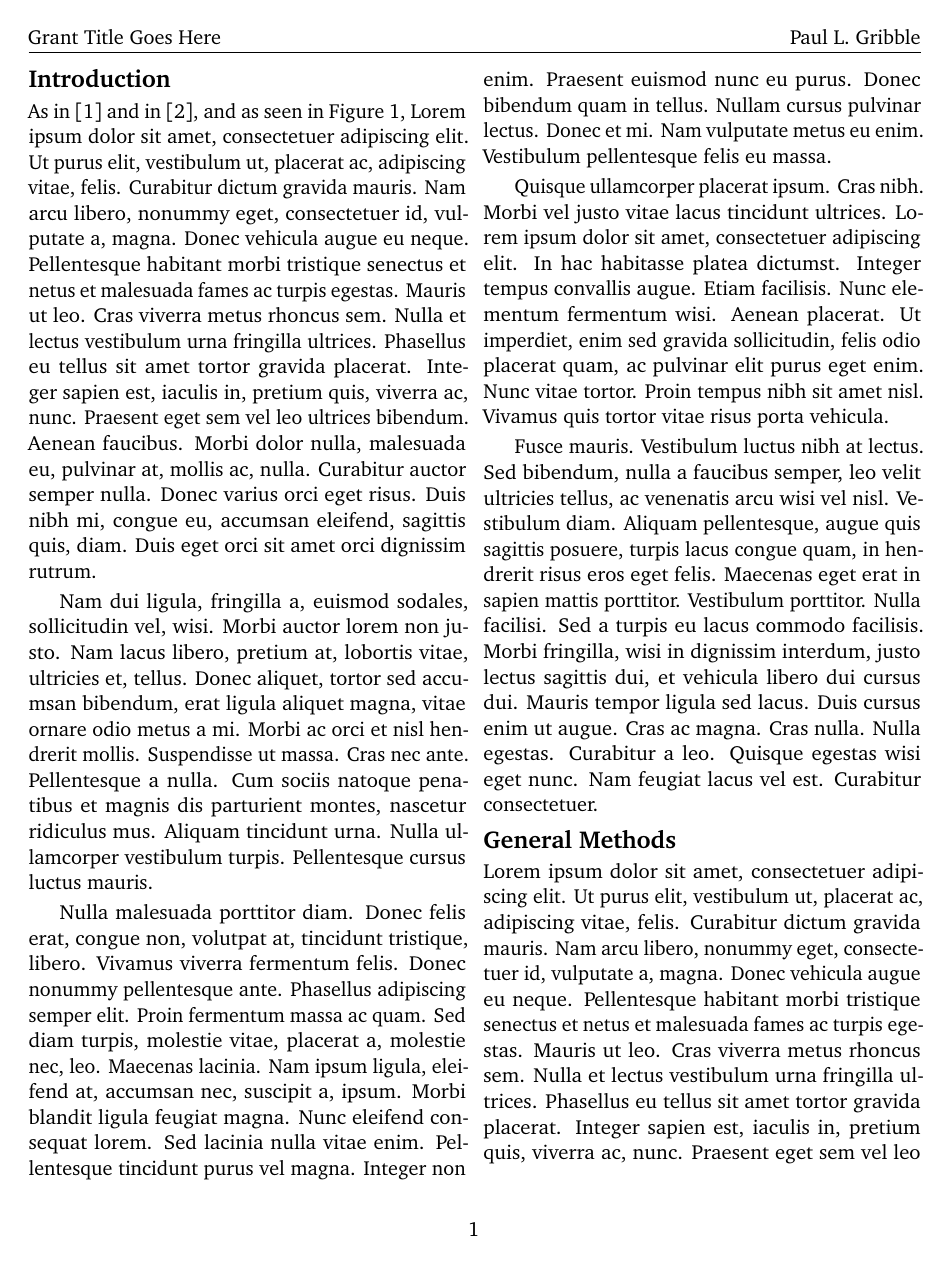
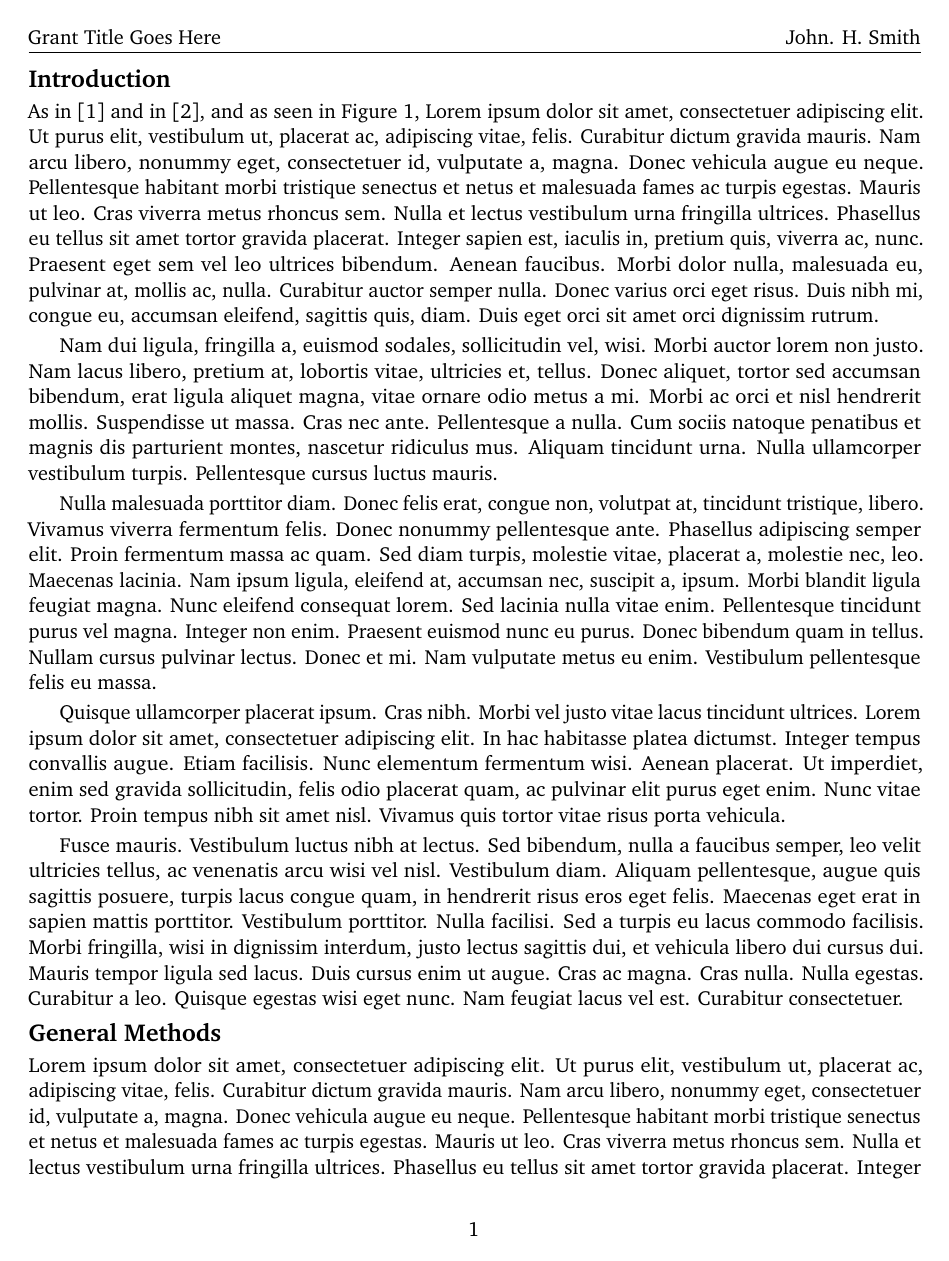
Before and after one commit to paulgribble/LaTeX, a LaTeX document (CIHR/cihr.tex): page 1 of 4. Compiled offline with pdfLaTeX.

Commit message:
cihr tweaks

```diff
--- a/CIHR/cihr.tex
+++ b/CIHR/cihr.tex
@@ -2,7 +2,6 @@
 
 \usepackage[letterpaper, margin=0.75in, includeheadfoot, centering,
 headsep=1.5ex, headheight=15pt]{geometry}
-\usepackage{multicol}
 
 \linespread{1.0}
 \setlength{\parskip}{0.5ex}
@@ -24,7 +23,7 @@ headsep=1.5ex, headheight=15pt]{geometry}
 \fancyfoot{}
 \chead{}
 \lhead{Grant Title Goes Here}
-\rhead{Paul L. Gribble}
+\rhead{John. H. Smith}
 \cfoot{\thepage}
 
 \usepackage{graphicx}
@@ -46,8 +45,6 @@ headsep=1.5ex, headheight=15pt]{geometry}
 
 \begin{document}
 
-\begin{multicols}{2}
-
 \section*{Introduction}
 
 As in \cite{mattar2005motor} and in \cite{hodgkin1952propagation},
```
Also changed, not shown: CIHR/cihr.pdf, CIHR/cihr.tex (2 more changed lines).
